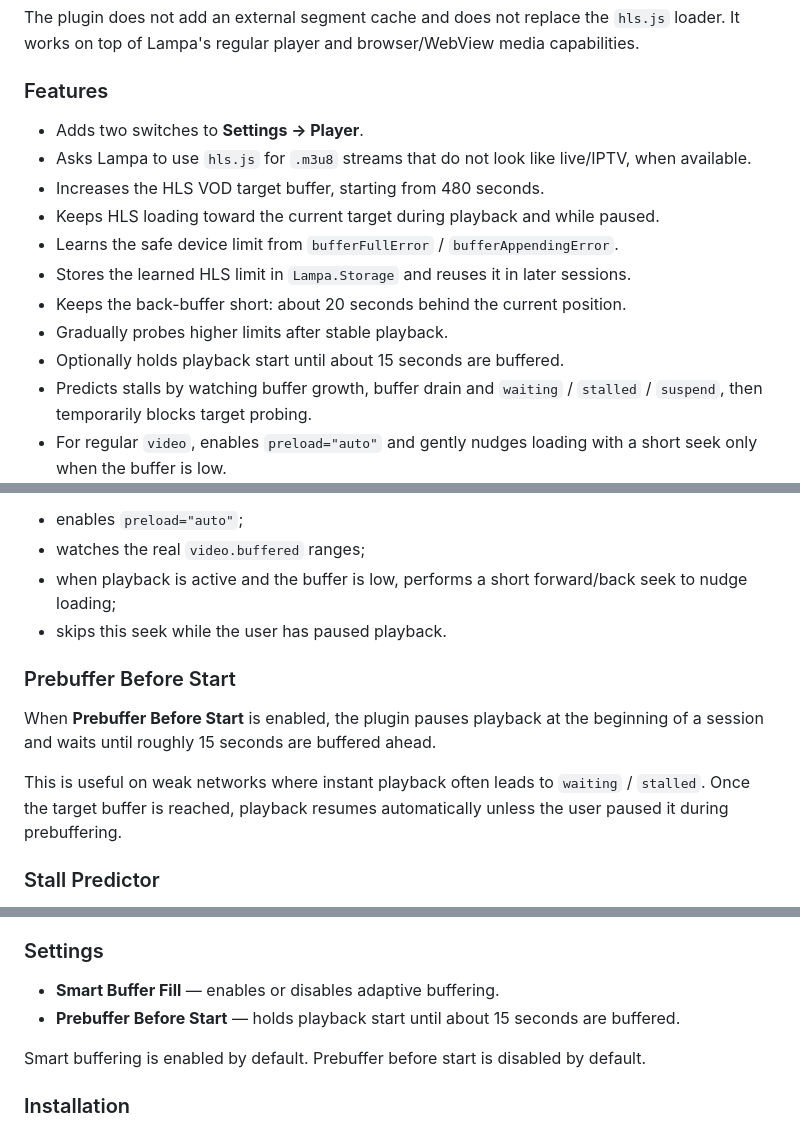
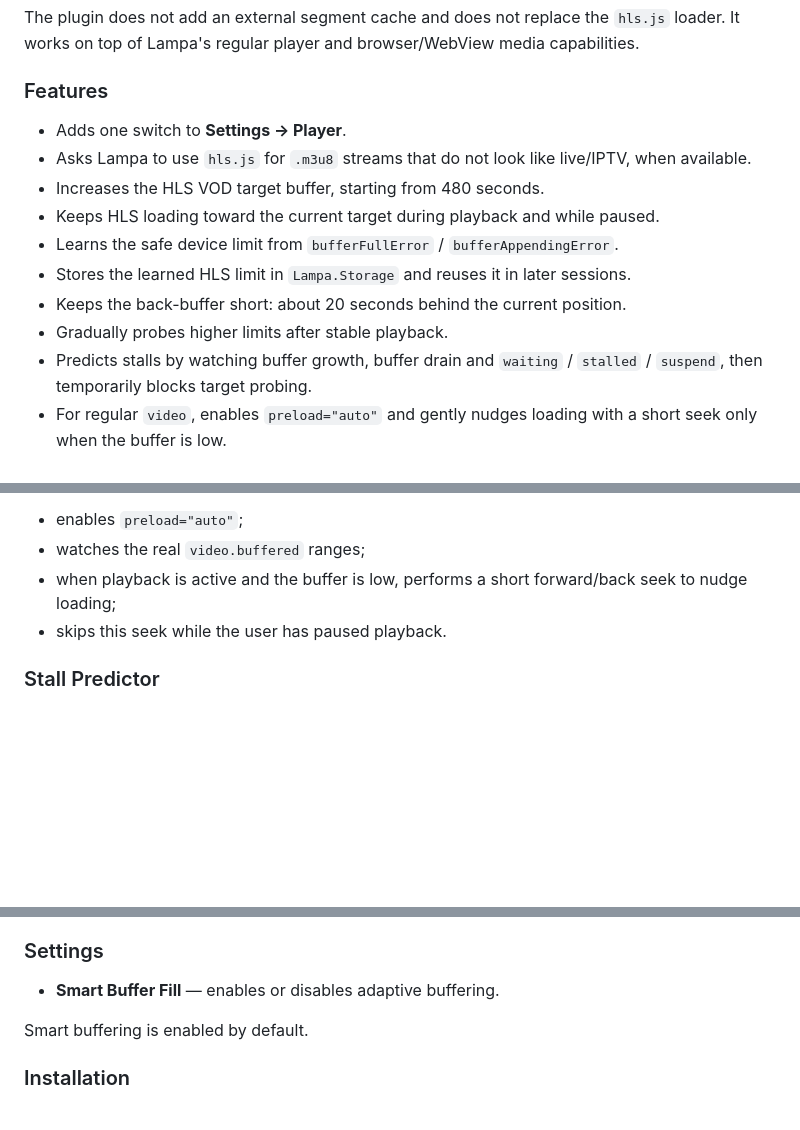
Before and after one commit to communism420/Lampa-Advanced-Buffer-Control, a Markdown page: README.md, 3 parts joined by grey strips. GitHub-like rendering; blank space fills up the shorter version.

```diff
--- a/README.md
+++ b/README.md
@@ -97,7 +91,7 @@ The plugin does not add an external segment cache and does not replace the `hls.
 
 ### Features
 
-- Adds two switches to **Settings -> Player**.
+- Adds one switch to **Settings -> Player**.
 - Asks Lampa to use `hls.js` for `.m3u8` streams that do not look like live/IPTV, when available.
 - Increases the HLS VOD target buffer, starting from 480 seconds.
 - Keeps HLS loading toward the current target during playback and while paused.
@@ -105,7 +99,6 @@ The plugin does not add an external segment cache and does not replace the `hls.
 - Stores the learned HLS limit in `Lampa.Storage` and reuses it in later sessions.
 - Keeps the back-buffer short: about 20 seconds behind the current position.
 - Gradually probes higher limits after stable playback.
-- Optionally holds playback start until about 15 seconds are buffered.
 - Predicts stalls by watching buffer growth, buffer drain and `waiting` / `stalled` / `suspend`, then temporarily blocks target probing.
 - For regular `video`, enables `preload="auto"` and gently nudges loading with a short seek only when the buffer is low.
 
@@ -139,12 +132,6 @@ Instead it:
 - when playback is active and the buffer is low, performs a short forward/back seek to nudge loading;
 - skips this seek while the user has paused playback.
 
-### Prebuffer Before Start
-
-When **Prebuffer Before Start** is enabled, the plugin pauses playback at the beginning of a session and waits until roughly 15 seconds are buffered ahead.
-
-This is useful on weak networks where instant playback often leads to `waiting` / `stalled`. Once the target buffer is reached, playback resumes automatically unless the user paused it during prebuffering.
-
 ### Stall Predictor
 
 The plugin tracks how quickly the buffer grows and drains. If the buffer is draining faster than it loads, or `waiting`, `stalled`, `suspend` events appear, it proactively:
@@ -158,9 +145,8 @@ HLS also has a continuous buffer keeper. It does not wait for a low-buffer state
 ### Settings
 
 - **Smart Buffer Fill** — enables or disables adaptive buffering.
-- **Prebuffer Before Start** — holds playback start until about 15 seconds are buffered.
 
-Smart buffering is enabled by default. Prebuffer before start is disabled by default.
+Smart buffering is enabled by default.
 
 ### Installation
 
```
Also changed, not shown: other parts of README.md (+4 -10 lines).
